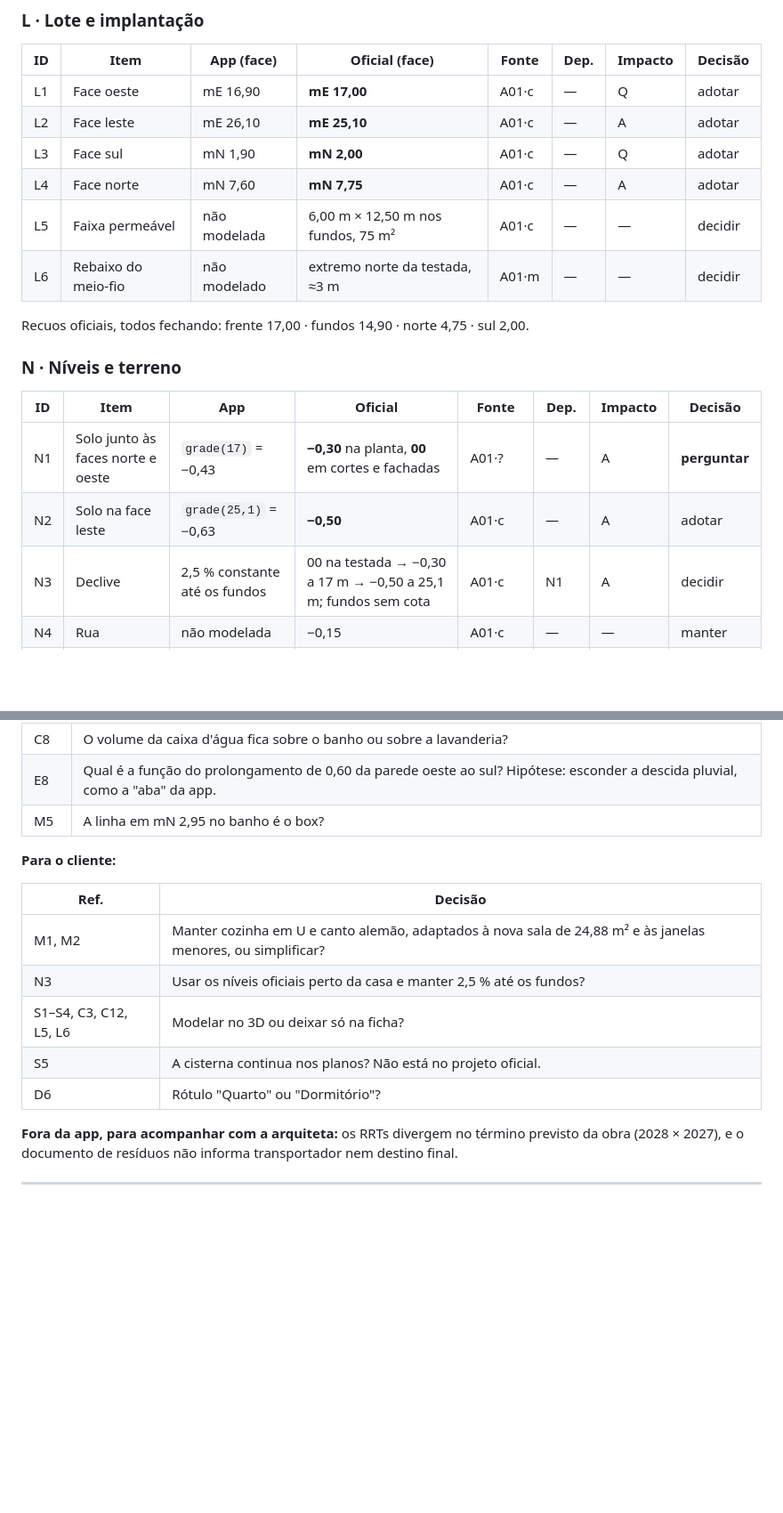
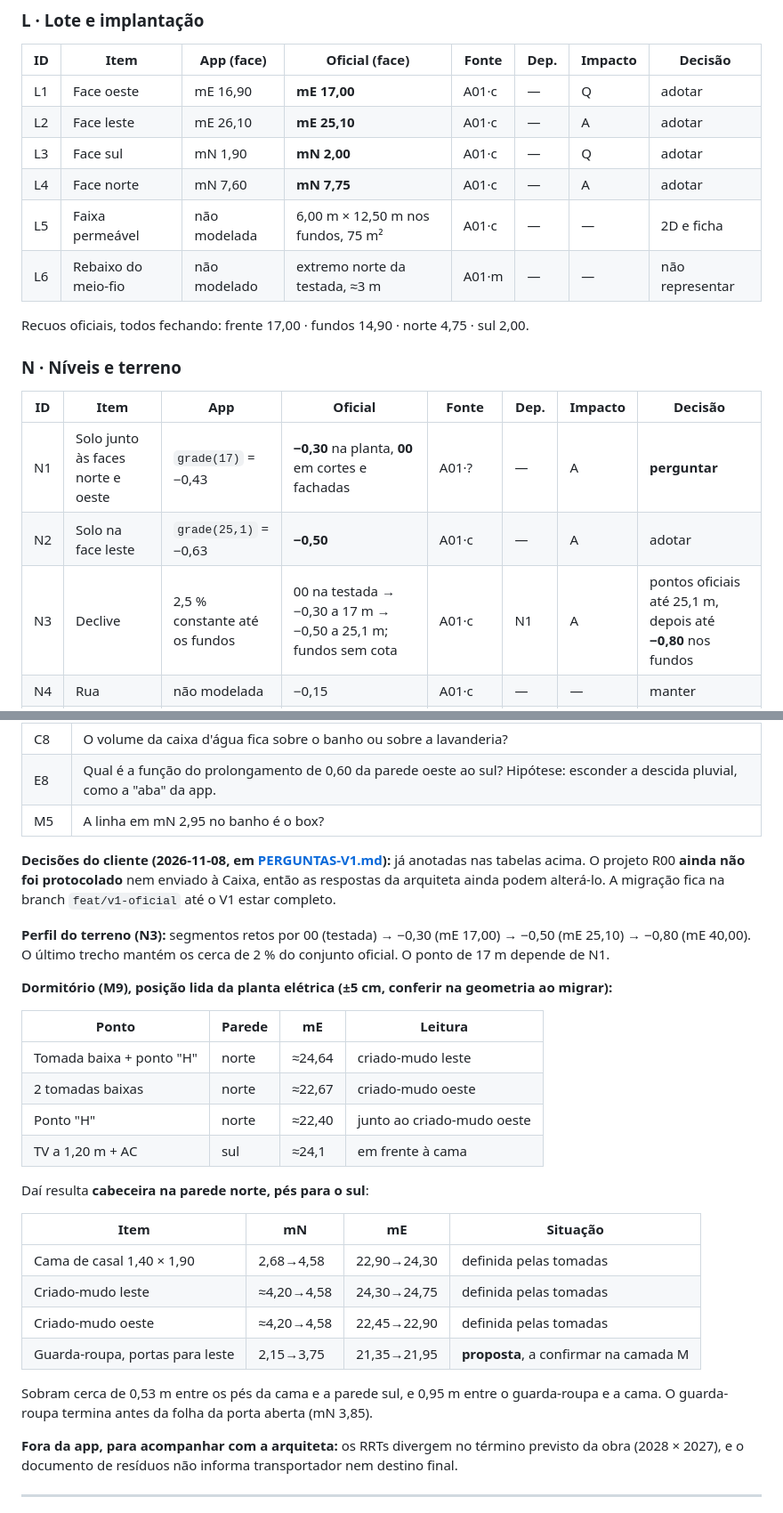
Before and after one commit to FernandoHeisser/plantas, a Markdown page: docs/RECONCILIACAO-V1.md, 2 parts joined by grey strips. Shown at 89% size. Drawn GitHub-style; blank space fills up the shorter version.

Commit message:
docs: registra as respostas do cliente na reconciliação do V1
Co-Authored-By: Claude Opus 5.5 <noreply@anthropic.com>

```diff
--- a/docs/RECONCILIACAO-V1.md
+++ b/docs/RECONCILIACAO-V1.md
@@ -76,8 +76,8 @@ salvo indicação.
 | L2 | Face leste | mE 26,10 | **mE 25,10** | A01·c | — | A | adotar |
 | L3 | Face sul | mN 1,90 | **mN 2,00** | A01·c | — | Q | adotar |
 | L4 | Face norte | mN 7,60 | **mN 7,75** | A01·c | — | A | adotar |
-| L5 | Faixa permeável | não modelada | 6,00 m × 12,50 m nos fundos, 75 m² | A01·c | — | — | decidir |
-| L6 | Rebaixo do meio-fio | não modelado | extremo norte da testada, ≈3 m | A01·m | — | — | decidir |
+| L5 | Faixa permeável | não modelada | 6,00 m × 12,50 m nos fundos, 75 m² | A01·c | — | — | 2D e ficha |
+| L6 | Rebaixo do meio-fio | não modelado | extremo norte da testada, ≈3 m | A01·m | — | — | não representar |
 
 Recuos oficiais, todos fechando: frente 17,00 · fundos 14,90 · norte 4,75 · sul 2,00.
 
@@ -87,7 +87,7 @@ Recuos oficiais, todos fechando: frente 17,00 · fundos 14,90 · norte 4,75 · s
 |---|---|---|---|---|---|---|---|
 | N1 | Solo junto às faces norte e oeste | `grade(17)` = −0,43 | **−0,30** na planta, **00** em cortes e fachadas | A01·? | — | A | **perguntar** |
 | N2 | Solo na face leste | `grade(25,1)` = −0,63 | **−0,50** | A01·c | — | A | adotar |
-| N3 | Declive | 2,5 % constante até os fundos | 00 na testada → −0,30 a 17 m → −0,50 a 25,1 m; fundos sem cota | A01·c | N1 | A | decidir |
+| N3 | Declive | 2,5 % constante até os fundos | 00 na testada → −0,30 a 17 m → −0,50 a 25,1 m; fundos sem cota | A01·c | N1 | A | pontos oficiais até 25,1 m, depois até **−0,80** nos fundos |
 | N4 | Rua | não modelada | −0,15 | A01·c | — | — | manter |
 | N5 | Escada oeste (entrada) | largura 1,20, em mN 2,15 | **0,98**, mN 2,93→3,91; 4 espelhos de 15, 3 pisos de 30 | A01·c/m | P1, N1 | — | adotar |
 | N6 | Escada norte | largura 2,00, em mE 17,5 | **1,60**, mE 17,65→19,25; 4 espelhos de 15, 3 pisos de 30 | A01·c/m | P6, N1 | A | adotar |
@@ -228,15 +228,33 @@ decisão do cliente**, mas tudo precisa caber nos ambientes novos.
 | E8 | Qual é a função do prolongamento de 0,60 da parede oeste ao sul? Hipótese: esconder a descida pluvial, como a "aba" da app. |
 | M5 | A linha em mN 2,95 no banho é o box? |
 
-**Para o cliente:**
+**Decisões do cliente (2026-11-08, em [PERGUNTAS-V1.md](PERGUNTAS-V1.md)):** já anotadas nas tabelas
+acima. O projeto R00 **ainda não foi protocolado** nem enviado à Caixa, então as respostas da
+arquiteta ainda podem alterá-lo. A migração fica na branch `feat/v1-oficial` até o V1 estar completo.
 
-| Ref. | Decisão |
-|---|---|
-| M1, M2 | Manter cozinha em U e canto alemão, adaptados à nova sala de 24,88 m² e às janelas menores, ou simplificar? |
-| N3 | Usar os níveis oficiais perto da casa e manter 2,5 % até os fundos? |
-| S1–S4, C3, C12, L5, L6 | Modelar no 3D ou deixar só na ficha? |
-| S5 | A cisterna continua nos planos? Não está no projeto oficial. |
-| D6 | Rótulo "Quarto" ou "Dormitório"? |
+**Perfil do terreno (N3):** segmentos retos por 00 (testada) → −0,30 (mE 17,00) → −0,50 (mE 25,10) →
+−0,80 (mE 40,00). O último trecho mantém os cerca de 2 % do conjunto oficial. O ponto de 17 m depende de N1.
+
+**Dormitório (M9), posição lida da planta elétrica (±5 cm, conferir na geometria ao migrar):**
+
+| Ponto | Parede | mE | Leitura |
+|---|---|---|---|
+| Tomada baixa + ponto "H" | norte | ≈24,64 | criado-mudo leste |
+| 2 tomadas baixas | norte | ≈22,67 | criado-mudo oeste |
+| Ponto "H" | norte | ≈22,40 | junto ao criado-mudo oeste |
+| TV a 1,20 m + AC | sul | ≈24,1 | em frente à cama |
+
+Daí resulta **cabeceira na parede norte, pés para o sul**:
+
+| Item | mN | mE | Situação |
+|---|---|---|---|
+| Cama de casal 1,40 × 1,90 | 2,68→4,58 | 22,90→24,30 | definida pelas tomadas |
+| Criado-mudo leste | ≈4,20→4,58 | 24,30→24,75 | definida pelas tomadas |
+| Criado-mudo oeste | ≈4,20→4,58 | 22,45→22,90 | definida pelas tomadas |
+| Guarda-roupa, portas para leste | 2,15→3,75 | 21,35→21,95 | **proposta**, a confirmar na camada M |
+
+Sobram cerca de 0,53 m entre os pés da cama e a parede sul, e 0,95 m entre o guarda-roupa e a cama.
+O guarda-roupa termina antes da folha da porta aberta (mN 3,85).
 
 **Fora da app, para acompanhar com a arquiteta:** os RRTs divergem no término previsto da obra
 (2028 × 2027), e o documento de resíduos não informa transportador nem destino final.
```
Also changed, not shown: other parts of docs/RECONCILIACAO-V1.md (+14 -14 lines), docs/PERGUNTAS-V1.md (+18 -18 lines).
